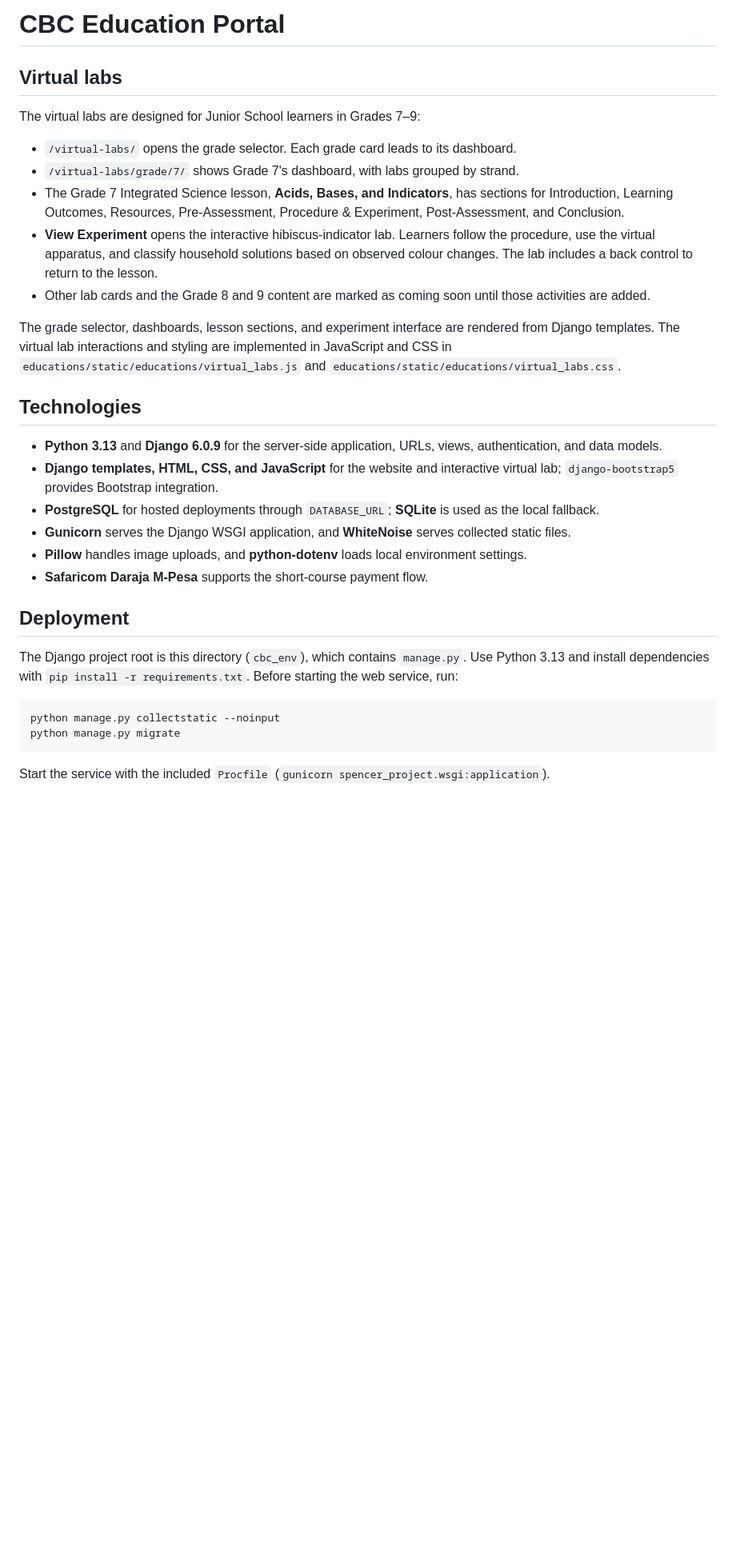
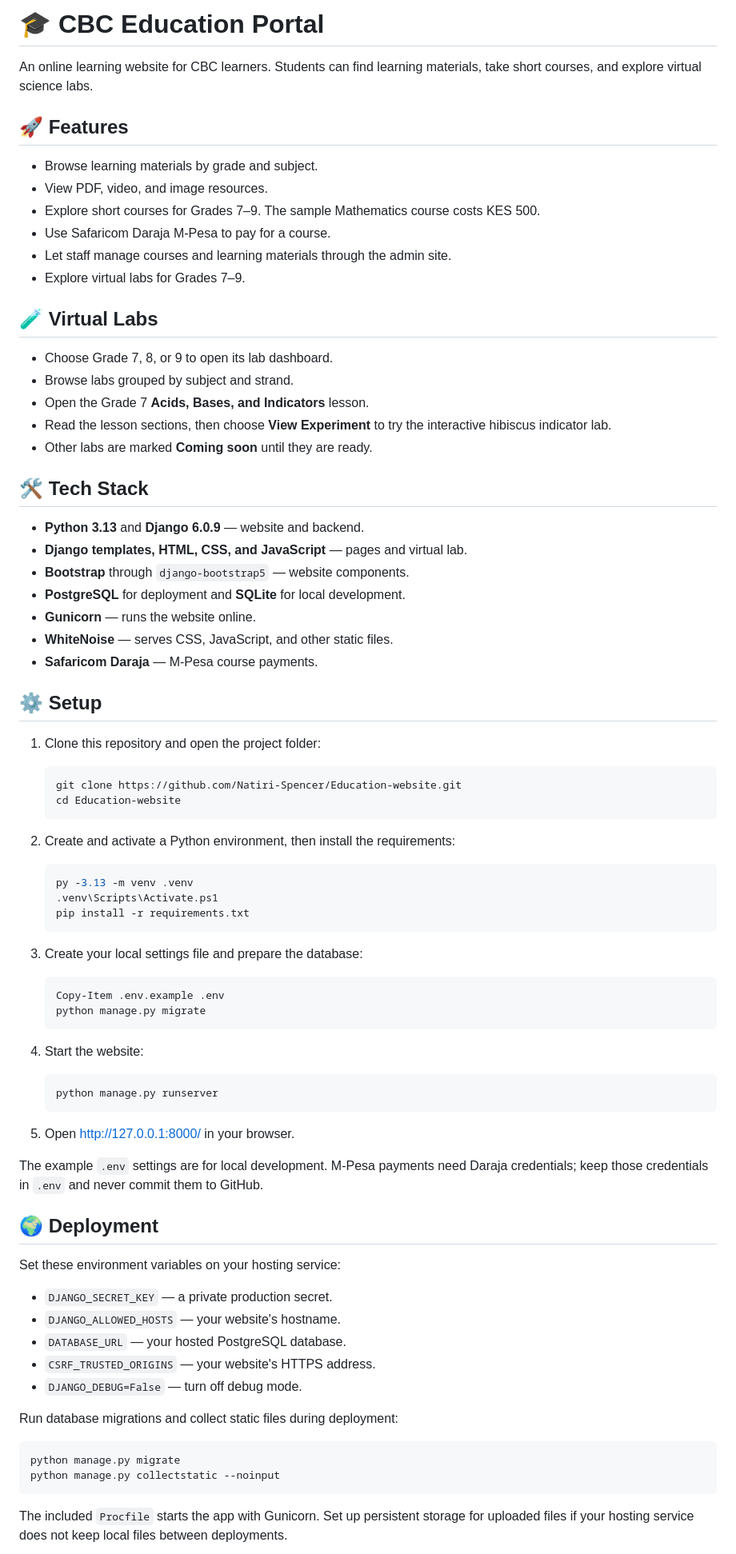
Before and after one commit to Natiri-Spencer/Education-website, a Markdown page: README.md, the part around one of its changes. Shown at 80% size. Drawn GitHub-style; blank space fills up the shorter version.

Commit message:
docs: simplify README layout and setup

````diff
--- a/README.md
+++ b/README.md
@@ -1,36 +1,84 @@
-# CBC Education Portal
+# 🎓 CBC Education Portal
 
-## Virtual labs
+An online learning website for CBC learners. Students can find learning materials, take short courses, and explore virtual science labs.
 
-The virtual labs are designed for Junior School learners in Grades 7–9:
+## 🚀 Features
 
-- `/virtual-labs/` opens the grade selector. Each grade card leads to its dashboard.
-- `/virtual-labs/grade/7/` shows Grade 7's dashboard, with labs grouped by strand.
-- The Grade 7 Integrated Science lesson, **Acids, Bases, and Indicators**, has sections for Introduction, Learning Outcomes, Resources, Pre-Assessment, Procedure & Experiment, Post-Assessment, and Conclusion.
-- **View Experiment** opens the interactive hibiscus-indicator lab. Learners follow the procedure, use the virtual apparatus, and classify household solutions based on observed colour changes. The lab includes a back control to return to the lesson.
-- Other lab cards and the Grade 8 and 9 content are marked as coming soon until those activities are added.
+- Browse learning materials by grade and subject.
+- View PDF, video, and image resources.
+- Explore short courses for Grades 7–9. The sample Mathematics course costs KES 500.
+- Use Safaricom Daraja M-Pesa to pay for a course.
+- Let staff manage courses and learning materials through the admin site.
+- Explore virtual labs for Grades 7–9.
 
-The grade selector, dashboards, lesson sections, and experiment interface are rendered from Django templates. The virtual lab interactions and styling are implemented in JavaScript and CSS in `educations/static/educations/virtual_labs.js` and `educations/static/educations/virtual_labs.css`.
+## 🧪 Virtual Labs
 
-## Technologies
+- Choose Grade 7, 8, or 9 to open its lab dashboard.
+- Browse labs grouped by subject and strand.
+- Open the Grade 7 **Acids, Bases, and Indicators** lesson.
+- Read the lesson sections, then choose **View Experiment** to try the interactive hibiscus indicator lab.
+- Other labs are marked **Coming soon** until they are ready.
 
-- **Python 3.13** and **Django 6.0.9** for the server-side application, URLs, views, authentication, and data models.
-- **Django templates, HTML, CSS, and JavaScript** for the website and interactive virtual lab; `django-bootstrap5` provides Bootstrap integration.
-- **PostgreSQL** for hosted deployments through `DATABASE_URL`; **SQLite** is used as the local fallback.
-- **Gunicorn** serves the Django WSGI application, and **WhiteNoise** serves collected static files.
-- **Pillow** handles image uploads, and **python-dotenv** loads local environment settings.
-- **Safaricom Daraja M-Pesa** supports the short-course payment flow.
+## 🛠️ Tech Stack
 
-## Deployment
+- **Python 3.13** and **Django 6.0.9** — website and backend.
+- **Django templates, HTML, CSS, and JavaScript** — pages and virtual lab.
+- **Bootstrap** through `django-bootstrap5` — website components.
+- **PostgreSQL** for deployment and **SQLite** for local development.
+- **Gunicorn** — runs the website online.
+- **WhiteNoise** — serves CSS, JavaScript, and other static files.
+- **Safaricom Daraja** — M-Pesa course payments.
 
-The Django project root is this directory (`cbc_env`), which contains `manage.py`.
-Use Python 3.13 and install dependencies with `pip install -r requirements.txt`.
-Before starting the web service, run:
+## ⚙️ Setup
+
+1. Clone this repository and open the project folder:
+
+   ```powershell
+   git clone https://github.com/Natiri-Spencer/Education-website.git
+   cd Education-website
+   ```
+
+2. Create and activate a Python environment, then install the requirements:
+
+   ```powershell
+   py -3.13 -m venv .venv
+   .venv\Scripts\Activate.ps1
+   pip install -r requirements.txt
+   ```
+
+3. Create your local settings file and prepare the database:
+
+   ```powershell
+   Copy-Item .env.example .env
+   python manage.py migrate
+   ```
+
+4. Start the website:
+
+   ```powershell
+   python manage.py runserver
+   ```
+
+5. Open <http://127.0.0.1:8000/> in your browser.
+
+The example `.env` settings are for local development. M-Pesa payments need Daraja credentials; keep those credentials in `.env` and never commit them to GitHub.
+
+## 🌍 Deployment
+
+Set these environment variables on your hosting service:
+
+- `DJANGO_SECRET_KEY` — a private production secret.
+- `DJANGO_ALLOWED_HOSTS` — your website's hostname.
+- `DATABASE_URL` — your hosted PostgreSQL database.
+- `CSRF_TRUSTED_ORIGINS` — your website's HTTPS address.
+- `DJANGO_DEBUG=False` — turn off debug mode.
+
+Run database migrations and collect static files during deployment:
 
 ```sh
+python manage.py migrate
 python manage.py collectstatic --noinput
-python manage.py migrate
 ```
 
-Start the service with the included `Procfile` (`gunicorn spencer_project.wsgi:application`).
+The included `Procfile` starts the app with Gunicorn. Set up persistent storage for uploaded files if your hosting service does not keep local files between deployments.
 
````
Also changed, not shown: other parts of README.md (+6 -36 lines).
